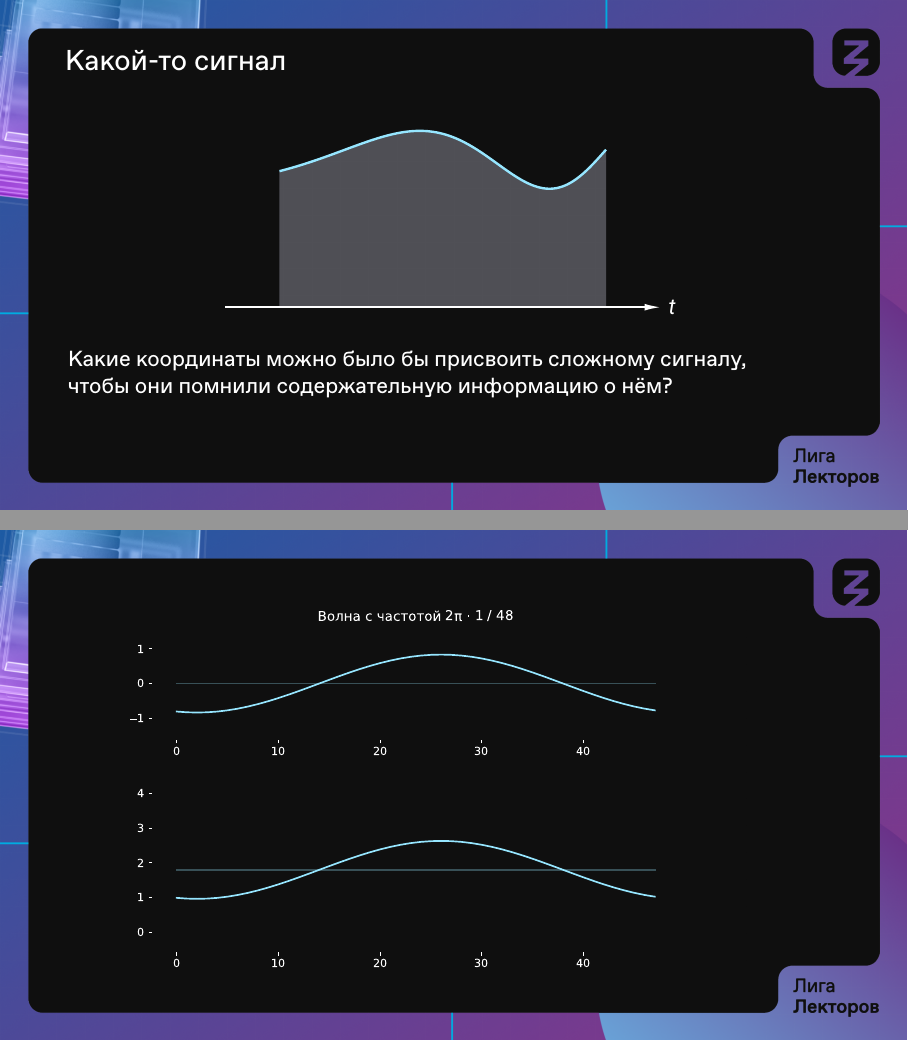
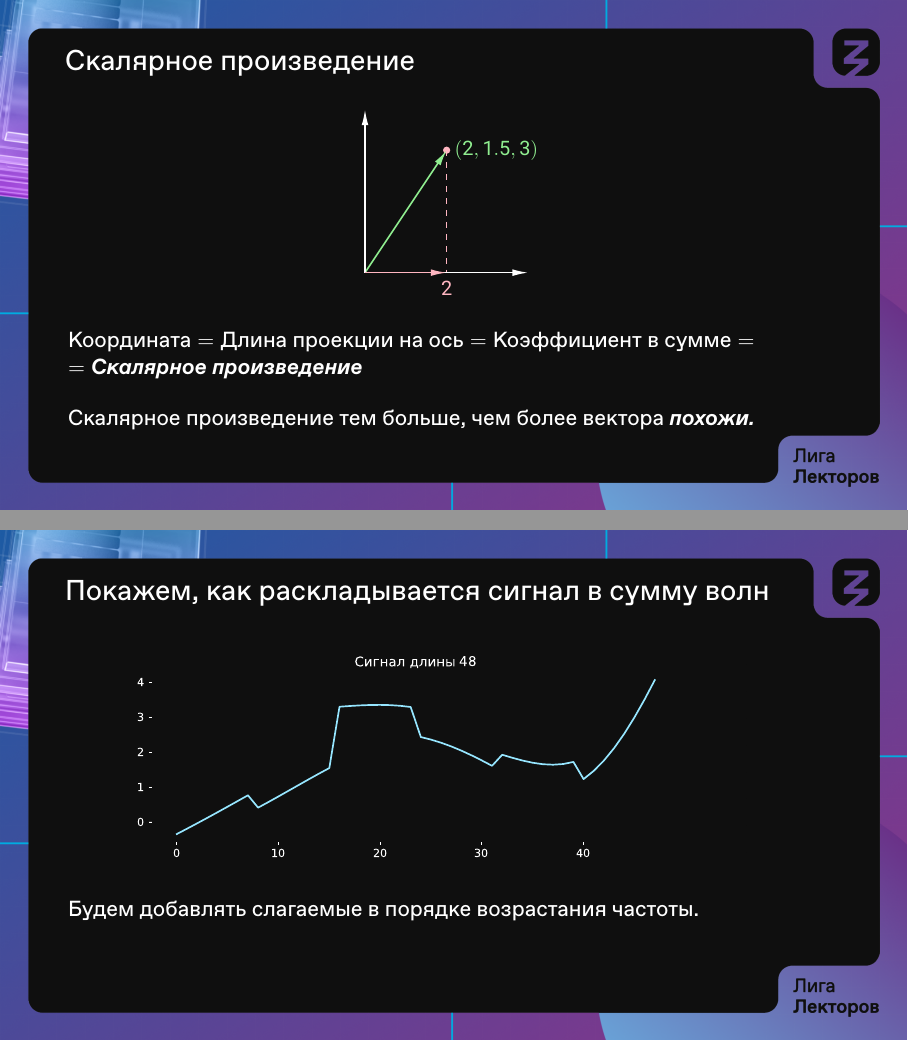
Before and after one commit to boris-a-zolotov/ligalec, LaTeX slides (dft.tex, which reads python-fourier/aexample.tex): pages 5 and 11 of 18 before the commit and pages 5 and 11 of 19 after it, joined at a grey line. Compiled offline with XeLaTeX.

Commit message:
слайд про скалярное произведение

```diff
--- a/dft.tex
+++ b/dft.tex
@@ -87,6 +87,25 @@
    мы всё ещё что-то содержательное можем сказать про вектор.
 \end{frame}
 
+\begin{frame} \frametitle{Скалярное произведение}
+	\begin{center} \tikz[scale=0.72]{
+		\draw[thick,dashed,LightPink] (2,3)
+		   node[circle,fill=LightPink,inner sep=0.45mm]{} -- (2,0);
+		\draw[thick,LightGreen,->] (0,0) -- (2,3)
+			node[right]{\small \((2, 1.5, 3)\)};
+		\draw[thick,->] (0,0) -- (4,0);
+		\draw[thick,->] (0,0) -- (0,4);
+		\draw[thick,LightPink,->] (0,0) -- (2,0) node[below]{\small \(2\)};
+	} \end{center}
+   \(\text{Координата} = \text{Длина проекции на ось} =
+      \text{Коэффициент в сумме} =\)\\
+   \(= \text{\bfseries\itshape Скалярное произведение}\) \bigskip
+
+   Скалярное произведение тем больше, чем более вектора {\bfseries\itshape похожи.}
+\end{frame}
+
+\section{advanced-waves}
+
 \begin{frame} \frametitle{Какой-то сигнал}
 	\begin{center}
 	  \begin{tikzpicture}[scale=0.48, declare function={
--- a/python-fourier/aexample.tex
+++ b/python-fourier/aexample.tex
@@ -1,6 +1,8 @@
 
-\begin{frame} \frametitle{\vspace*{-2.4cm}}
-    \incg{python-fourier/signal}
+\begin{frame} \frametitle{Покажем, как раскладывается сигнал в сумму волн}
+    \incg{python-fourier/signal} \bigskip
+
+    Будем добавлять слагаемые в порядке возрастания частоты.
 \end{frame}
 
 \begin{frame} \frametitle{\vspace*{-2.4cm}}
```
Also changed, not shown: dft.pdf, dft.tex (4 more changed lines).
